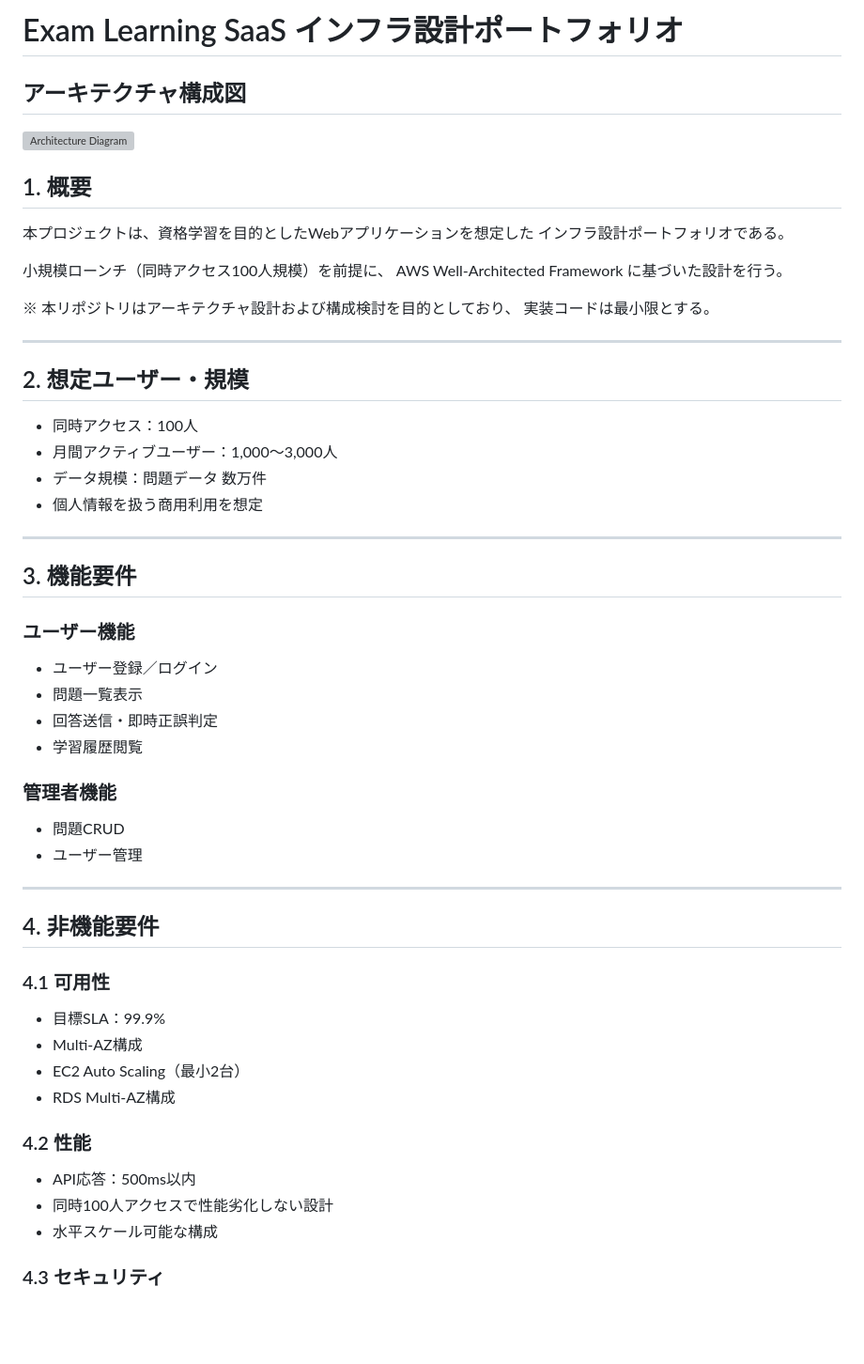
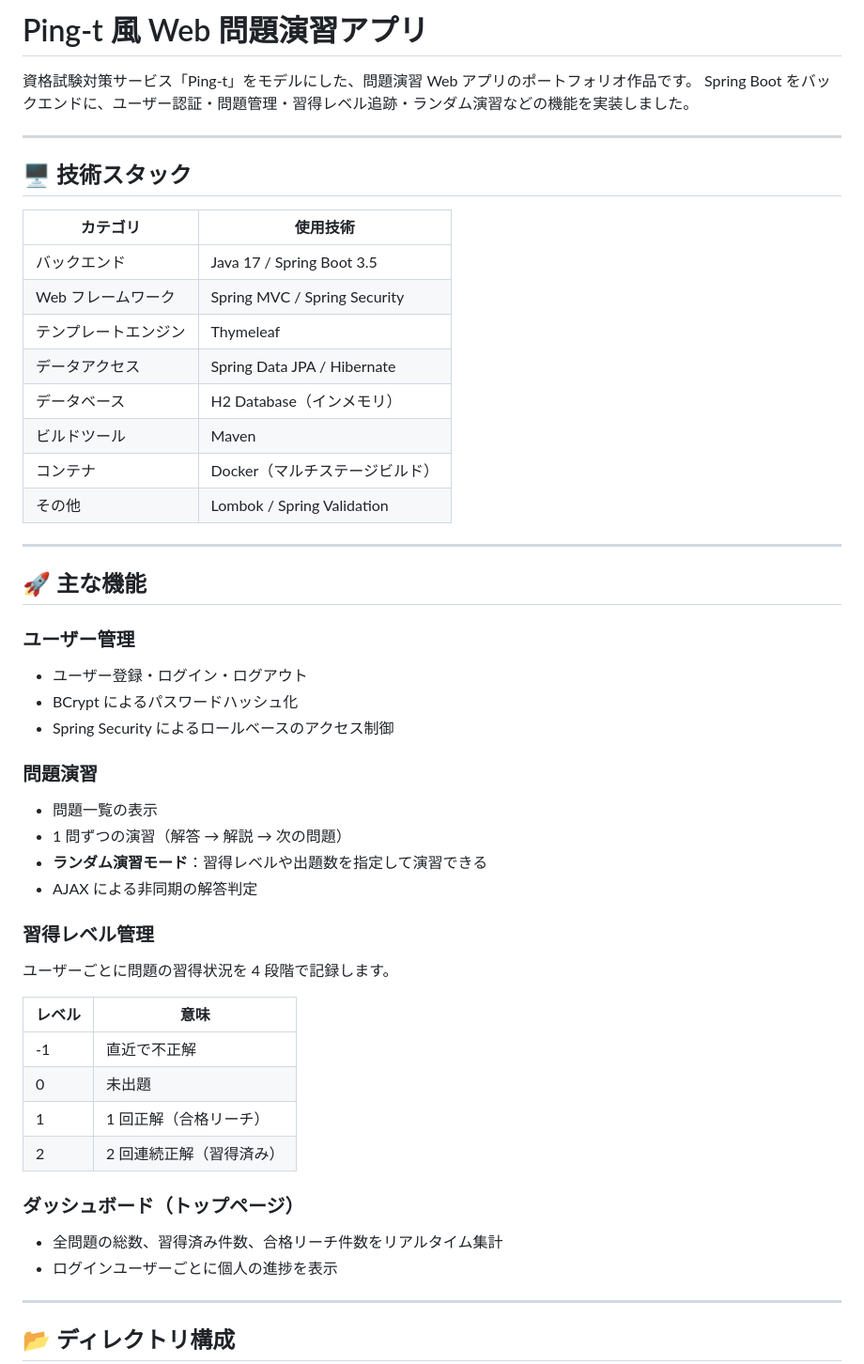
Before and after one commit to sorapenguin/aws_spring_arch1, a Markdown page: README.md, the part around one of its changes. Shown at 94% size. GitHub-like rendering; blank space fills up the shorter version; grey boxes are pictures that could not be loaded.

```diff
--- a/README.md
+++ b/README.md
@@ -1,60 +1,53 @@
-# Exam Learning SaaS インフラ設計ポートフォリオ
-## アーキテクチャ構成図
+# Ping-t 風 Web 問題演習アプリ
 
-![Architecture Diagram](docs/architecture.png)
-
-## 1. 概要
-
-本プロジェクトは、資格学習を目的としたWebアプリケーションを想定した
-インフラ設計ポートフォリオである。
-
-小規模ローンチ（同時アクセス100人規模）を前提に、
-AWS Well-Architected Framework に基づいた設計を行う。
-
-※ 本リポジトリはアーキテクチャ設計および構成検討を目的としており、
-実装コードは最小限とする。
+資格試験対策サービス「Ping-t」をモデルにした、問題演習 Web アプリのポートフォリオ作品です。
+Spring Boot をバックエンドに、ユーザー認証・問題管理・習得レベル追跡・ランダム演習などの機能を実装しました。
 
 ---
 
-## 2. 想定ユーザー・規模
+## 🖥️ 技術スタック
 
-- 同時アクセス：100人
-- 月間アクティブユーザー：1,000〜3,000人
-- データ規模：問題データ 数万件
-- 個人情報を扱う商用利用を想定
+| カテゴリ | 使用技術 |
+|---|---|
+| バックエンド | Java 17 / Spring Boot 3.5 |
+| Web フレームワーク | Spring MVC / Spring Security |
+| テンプレートエンジン | Thymeleaf |
+| データアクセス | Spring Data JPA / Hibernate |
+| データベース | H2 Database（インメモリ） |
+| ビルドツール | Maven |
+| コンテナ | Docker（マルチステージビルド） |
+| その他 | Lombok / Spring Validation |
 
 ---
 
-## 3. 機能要件
+## 🚀 主な機能
 
-### ユーザー機能
+### ユーザー管理
+- ユーザー登録・ログイン・ログアウト
+- BCrypt によるパスワードハッシュ化
+- Spring Security によるロールベースのアクセス制御
 
-- ユーザー登録／ログイン
-- 問題一覧表示
-- 回答送信・即時正誤判定
-- 学習履歴閲覧
+### 問題演習
+- 問題一覧の表示
+- 1 問ずつの演習（解答 → 解説 → 次の問題）
+- **ランダム演習モード**：習得レベルや出題数を指定して演習できる
+- AJAX による非同期の解答判定
 
-### 管理者機能
+### 習得レベル管理
+ユーザーごとに問題の習得状況を 4 段階で記録します。
 
-- 問題CRUD
-- ユーザー管理
+| レベル | 意味 |
+|---|---|
+| -1 | 直近で不正解 |
+| 0 | 未出題 |
+| 1 | 1 回正解（合格リーチ） |
+| 2 | 2 回連続正解（習得済み） |
+
+### ダッシュボード（トップページ）
+- 全問題の総数、習得済み件数、合格リーチ件数をリアルタイム集計
+- ログインユーザーごとに個人の進捗を表示
 
 ---
 
-## 4. 非機能要件
+## 📂 ディレクトリ構成
 
-### 4.1 可用性
-
-- 目標SLA：99.9%
-- Multi-AZ構成
-- EC2 Auto Scaling（最小2台）
-- RDS Multi-AZ構成
-
-### 4.2 性能
-
-- API応答：500ms以内
-- 同時100人アクセスで性能劣化しない設計
-- 水平スケール可能な構成
-
-### 4.3 セキュリティ
-
```
Also changed, not shown: other parts of README.md (+81 -58 lines).
